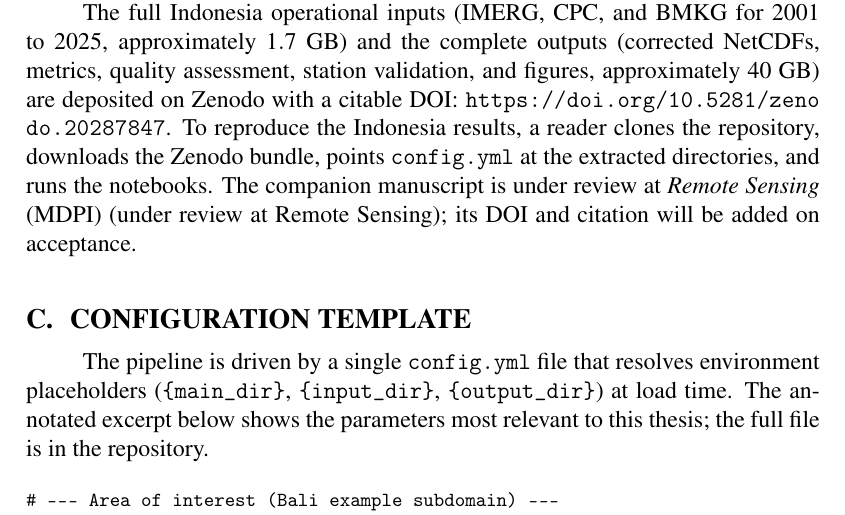
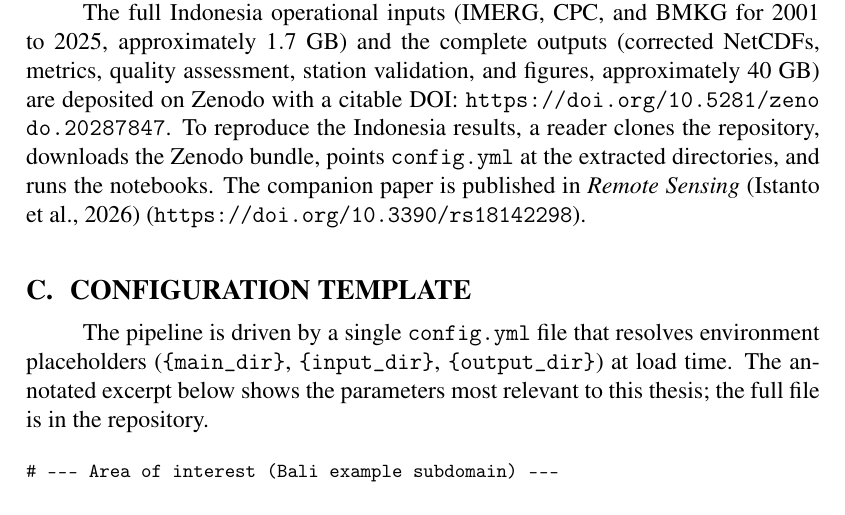
Before and after one commit to bennyistanto/msc-thesis, a LaTeX thesis (main_thesis.tex, which reads chapter_99_appendices.tex): part of page 122 of 132, cut so that both start at the same text. Compiled offline with pdfLaTeX.

Commit message:
Update chapter_99_appendices.tex

```diff
--- a/chapter_99_appendices.tex
+++ b/chapter_99_appendices.tex
@@ -146,9 +146,9 @@ Zenodo with a citable DOI:
 \url{https://doi.org/10.5281/zenodo.20287847}. To reproduce the
 Indonesia results, a reader clones the repository, downloads the
 Zenodo bundle, points \texttt{config.yml} at the extracted
-directories, and runs the notebooks. The companion manuscript is
-under review at \emph{Remote Sensing} (MDPI)\MDPIstatus; its DOI
-and citation will be added on acceptance.
+directories, and runs the notebooks. The companion paper is published in
+\emph{Remote Sensing} \citep{ref:istanto2026mdpi}
+(\url{https://doi.org/10.3390/rs18142298}).
 
 
 % ============================================================
```
